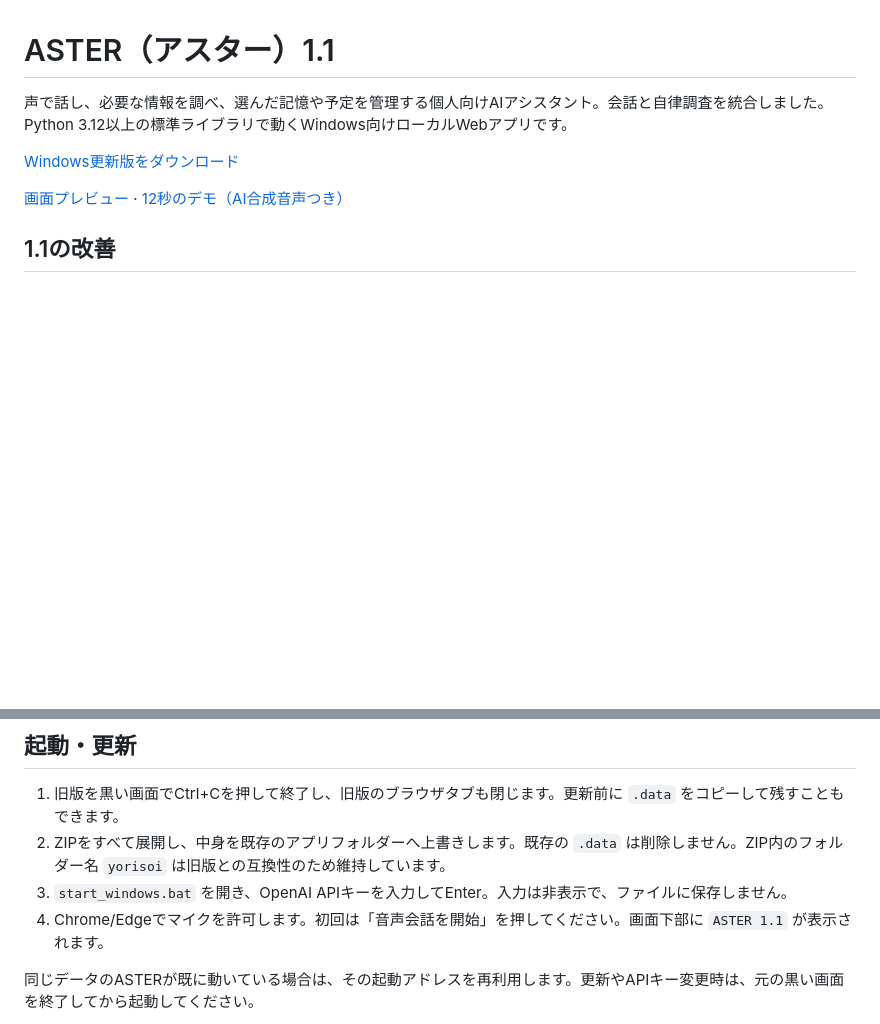
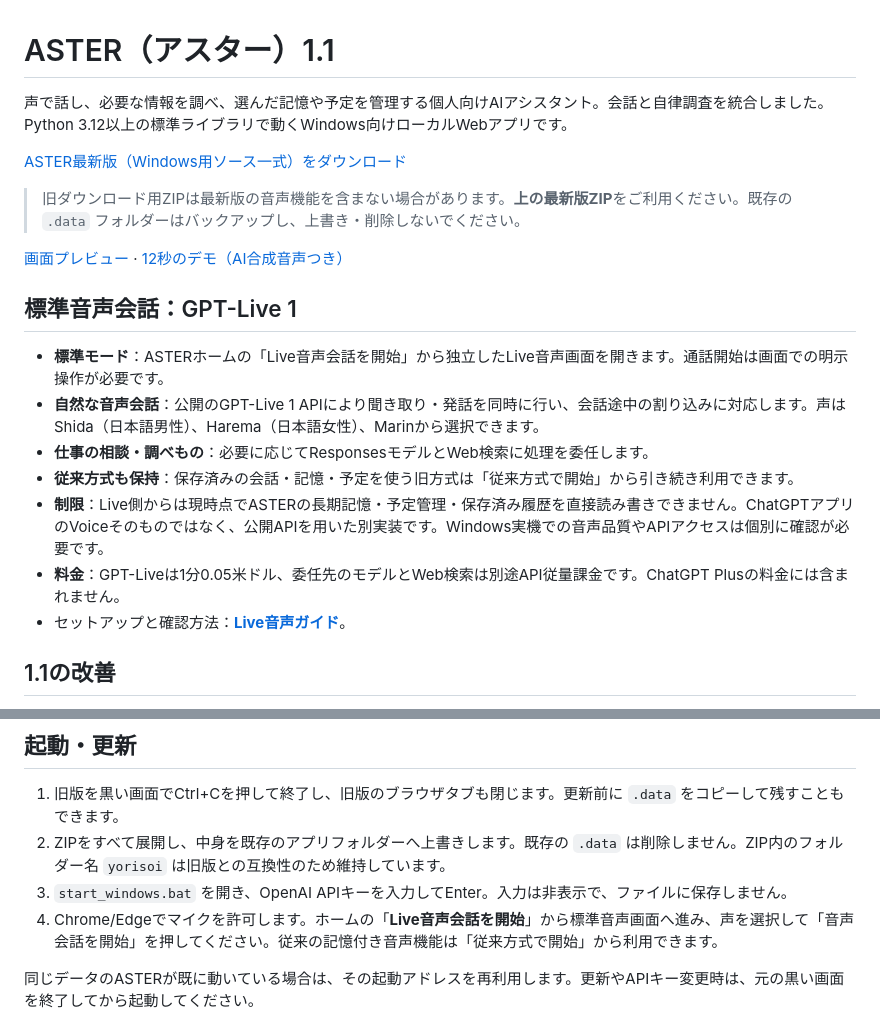
Before and after one commit to ej91tt0tt0/Codex, a Markdown page: README.md, 2 parts joined by grey strips. Drawn GitHub-style; blank space fills up the shorter version.

Commit message:
Document GPT-Live standard voice rollout and link current main archive

```diff
--- a/README.md
+++ b/README.md
@@ -2,9 +2,21 @@
 
 声で話し、必要な情報を調べ、選んだ記憶や予定を管理する個人向けAIアシスタント。会話と自律調査を統合しました。Python 3.12以上の標準ライブラリで動くWindows向けローカルWebアプリです。
 
-[Windows更新版をダウンロード](https://github.com/ej91tt0tt0/Codex/raw/refs/heads/main/downloads/aster-windows.zip)
+[ASTER最新版（Windows用ソース一式）をダウンロード](https://github.com/ej91tt0tt0/Codex/archive/refs/heads/main.zip)
+
+> 旧ダウンロード用ZIPは最新版の音声機能を含まない場合があります。**上の最新版ZIP**をご利用ください。既存の `.data` フォルダーはバックアップし、上書き・削除しないでください。
 
 [画面プレビュー](downloads/aster-preview.png) · [12秒のデモ（AI合成音声つき）](https://github.com/ej91tt0tt0/Codex/raw/refs/heads/main/downloads/aster-demo-12s.mp4)
+
+## 標準音声会話：GPT-Live 1
+
+- **標準モード**：ASTERホームの「Live音声会話を開始」から独立したLive音声画面を開きます。通話開始は画面での明示操作が必要です。
+- **自然な音声会話**：公開のGPT-Live 1 APIにより聞き取り・発話を同時に行い、会話途中の割り込みに対応します。声はShida（日本語男性）、Harema（日本語女性）、Marinから選択できます。
+- **仕事の相談・調べもの**：必要に応じてResponsesモデルとWeb検索に処理を委任します。
+- **従来方式も保持**：保存済みの会話・記憶・予定を使う旧方式は「従来方式で開始」から引き続き利用できます。
+- **制限**：Live側からは現時点でASTERの長期記憶・予定管理・保存済み履歴を直接読み書きできません。ChatGPTアプリのVoiceそのものではなく、公開APIを用いた別実装です。Windows実機での音声品質やAPIアクセスは個別に確認が必要です。
+- **料金**：GPT-Liveは1分0.05米ドル、委任先のモデルとWeb検索は別途API従量課金です。ChatGPT Plusの料金には含まれません。
+- セットアップと確認方法：**[Live音声ガイド](LIVE_PREVIEW.md)**。
 
 ## 1.1の改善
 
@@ -24,7 +36,7 @@
 1. 旧版を黒い画面でCtrl+Cを押して終了し、旧版のブラウザタブも閉じます。更新前に `.data` をコピーして残すこともできます。
 2. ZIPをすべて展開し、中身を既存のアプリフォルダーへ上書きします。既存の `.data` は削除しません。ZIP内のフォルダー名 `yorisoi` は旧版との互換性のため維持しています。
 3. `start_windows.bat` を開き、OpenAI APIキーを入力してEnter。入力は非表示で、ファイルに保存しません。
-4. Chrome/Edgeでマイクを許可します。初回は「音声会話を開始」を押してください。画面下部に `ASTER 1.1` が表示されます。
+4. Chrome/Edgeでマイクを許可します。ホームの「**Live音声会話を開始**」から標準音声画面へ進み、声を選択して「音声会話を開始」を押してください。従来の記憶付き音声機能は「従来方式で開始」から利用できます。
 
 同じデータのASTERが既に動いている場合は、その起動アドレスを再利用します。更新やAPIキー変更時は、元の黒い画面を終了してから起動してください。
 
```
